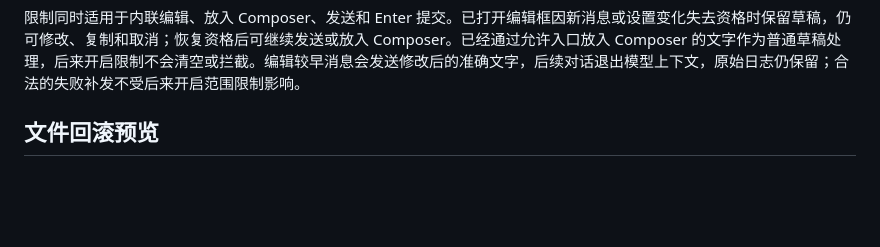
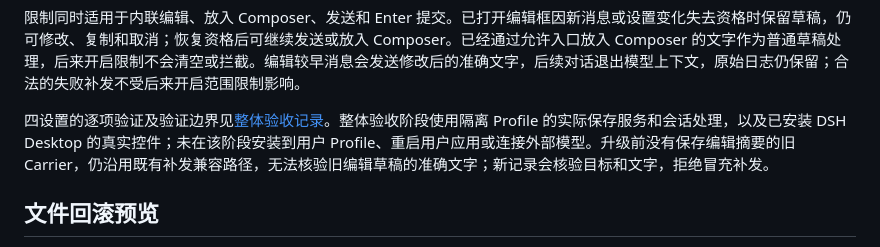
Before and after one commit to Kaminarly/dsh-resend, a Markdown page: README.md, the part around the change. Drawn GitHub-style; blank space fills up the shorter version.

Commit message:
docs: record integrated action policy acceptance and verification limits

```diff
--- a/README.md
+++ b/README.md
@@ -36,6 +36,8 @@ Host 在插件启动时只注册一次描述符，由插件 fiber 持有整个
 编辑范围限制开启时，较早用户消息的编辑图标保留并置灰，悬停或键盘聚焦时在下方显示「只能编辑重发最后一条用户消息」。最后一条按整个有效对话判断，排除被替换记录、Carrier 和宿主注入；最新无文字用户消息仍参与判断，不把资格转给前一条有文字消息。范围设置常驻显示：「关闭后可编辑重发较早消息。操作将从该消息重新续接，并发送修改后的内容，其后的对话将退出当前上下文，原始记录仍保留。」
 
 限制同时适用于内联编辑、放入 Composer、发送和 Enter 提交。已打开编辑框因新消息或设置变化失去资格时保留草稿，仍可修改、复制和取消；恢复资格后可继续发送或放入 Composer。已经通过允许入口放入 Composer 的文字作为普通草稿处理，后来开启限制不会清空或拦截。编辑较早消息会发送修改后的准确文字，后续对话退出模型上下文，原始日志仍保留；合法的失败补发不受后来开启范围限制影响。
+
+四设置的逐项验证及验证边界见[整体验收记录](docs/action-policy-acceptance.md)。整体验收阶段使用隔离 Profile 的实际保存服务和会话处理，以及已安装 DSH Desktop 的真实控件；未在该阶段安装到用户 Profile、重启用户应用或连接外部模型。升级前没有保存编辑摘要的旧 Carrier，仍沿用既有补发兼容路径，无法核验旧编辑草稿的准确文字；新记录会核验目标和文字，拒绝冒充补发。
 
 ## 文件回滚预览
 
```
Also changed, not shown: docs/action-policy-acceptance.md (added, +98 -0 lines).
